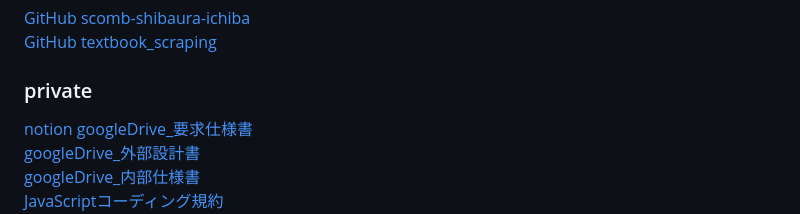
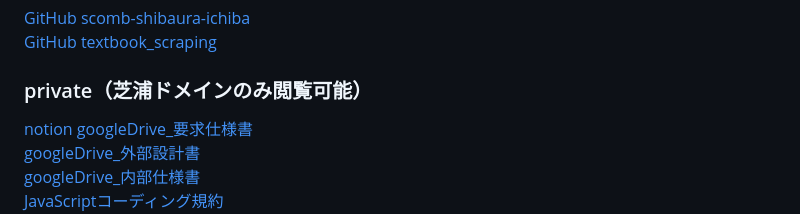
Before and after one commit to Yuta-KOJIMA-1118/shibaura-ichiba, a Markdown page: README.md, the part around the change. Drawn GitHub-style.

```diff
--- a/README.md
+++ b/README.md
@@ -90,7 +90,7 @@ components : 各コンポーネントを制御するjsファイルが含まれ
 ### public
 [GitHub scomb-shibaura-ichiba](https://github.com/Yuta-KOJIMA-1118/scomb-shibaura-ichiba.git)
 [GitHub textbook_scraping](https://github.com/Yuta-KOJIMA-1118/textbook-scraping)
-### private
+### private（芝浦ドメインのみ閲覧可能）
 [notion](https://www.notion.so/_root-page-9418dfa95bca453dabec127c4508da76?pvs=4)
 [googleDrive_要求仕様書](https://drive.google.com/drive/folders/1ZWvDJBzTcUa21DfyPxEyPraTMfR09C7q?usp=drive_link)
 [googleDrive_外部設計書](https://drive.google.com/drive/folders/1O8eMgV0bmtwfKMiYWlpc1mTvH6Agm0xm?usp=drive_link)
```
